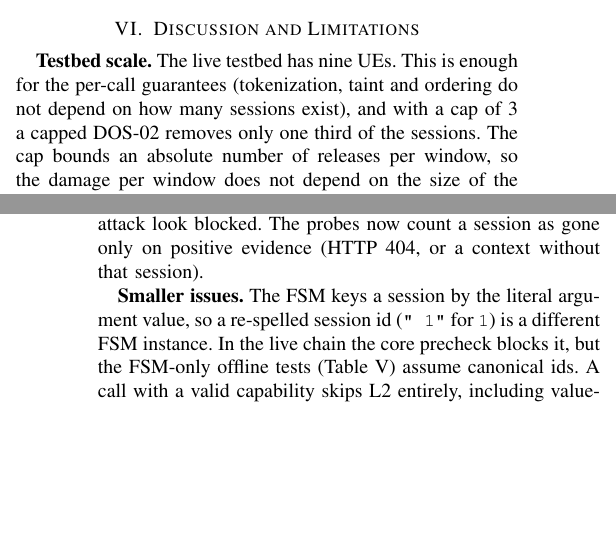
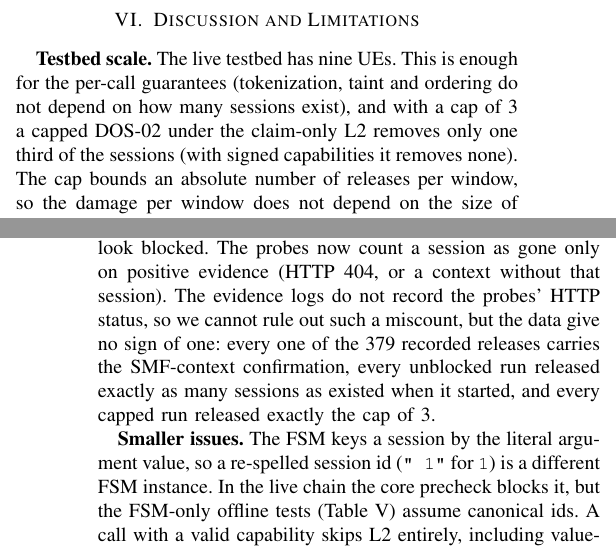
Before and after one commit to BigPatric/Mobile_Security_Term_Project, a LaTeX paper (docs/final_report/latex/main.tex): two parts of the columns of pages 7 and 8 of 9, joined at a grey line, cut so that both start at the same text, the shorter picture padded with empty space. Compiled offline with pdfLaTeX.

Commit message:
Clarify fail-open ground truth and testbed-scale wording in the report
- Fix (iii): the evidence logs do not record the probes' HTTP status, so a
  miscount cannot be ruled out, but the data give no sign of one: all 379
  recorded releases carry the SMF-context confirmation, every unblocked
  run released exactly the sessions present at its start, and every
  capped run released exactly the cap of 3.
- Testbed scale: "a capped DOS-02 removes one third of the sessions" holds
  only under the claim-only L2; with signed capabilities it removes none.

Co-Authored-By: Claude Opus 5.5 <noreply@anthropic.com>

```diff
--- a/docs/final_report/latex/main.tex
+++ b/docs/final_report/latex/main.tex
@@ -740,7 +740,8 @@ regression tests for the fixes described in Sec.~\ref{sec:fixes}.
 
 \textbf{Testbed scale.} The live testbed has nine UEs. This is enough for the per-call
 guarantees (tokenization, taint and ordering do not depend on how many sessions exist), and
-with a cap of~3 a capped DOS-02 removes only one third of the sessions. The cap bounds an
+with a cap of~3 a capped DOS-02 under the claim-only L2 removes only one third of the sessions
+(with signed capabilities it removes none). The cap bounds an
 absolute number of releases per window, so the damage per window does not depend on the size of
 the core, while the fraction of sessions affected shrinks as the core grows. The cap is set to
 an operator-normal release rate rather than the session count; in deployment it should come
@@ -804,7 +805,11 @@ HTTP 401 or 500 from the WebConsole) as ``context gone'', and a release counted
 if any of the SMF, AMF or data-plane signals fired. A transient error could therefore be
 counted as a release. This can only inflate the release counts of modes in which releases go
 through; it cannot make an attack look blocked. The probes now count a session as gone only
-on positive evidence (HTTP 404, or a context without that session).
+on positive evidence (HTTP 404, or a context without that session). The evidence logs do not
+record the probes' HTTP status, so we cannot rule out such a miscount, but the data give no sign
+of one: every one of the 379 recorded releases carries the SMF-context confirmation, every
+unblocked run released exactly as many sessions as existed when it started, and every capped run
+released exactly the cap of~3.
 
 \textbf{Smaller issues.} The FSM keys a session by the literal argument value, so a
 re-spelled session id (\code{" 1"} for \code{1}) is a different FSM instance. In the live
```
Also changed, not shown: docs/final_report/latex/main.tex (2 more changed lines).
